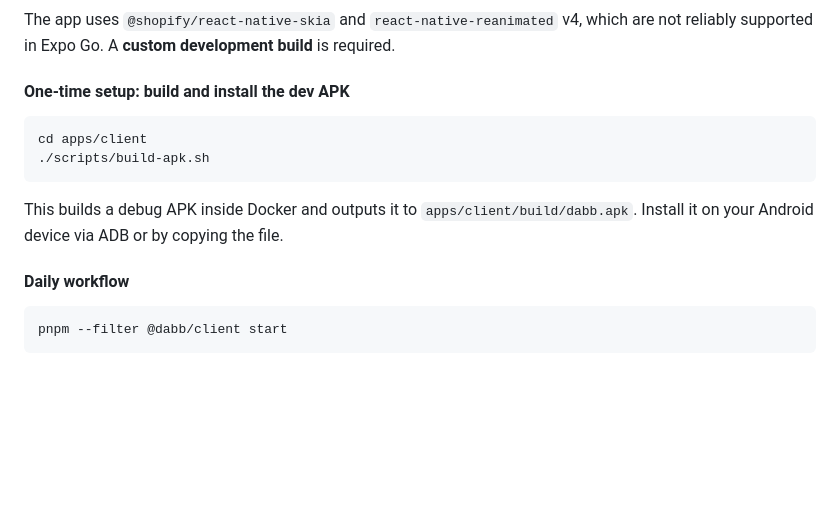
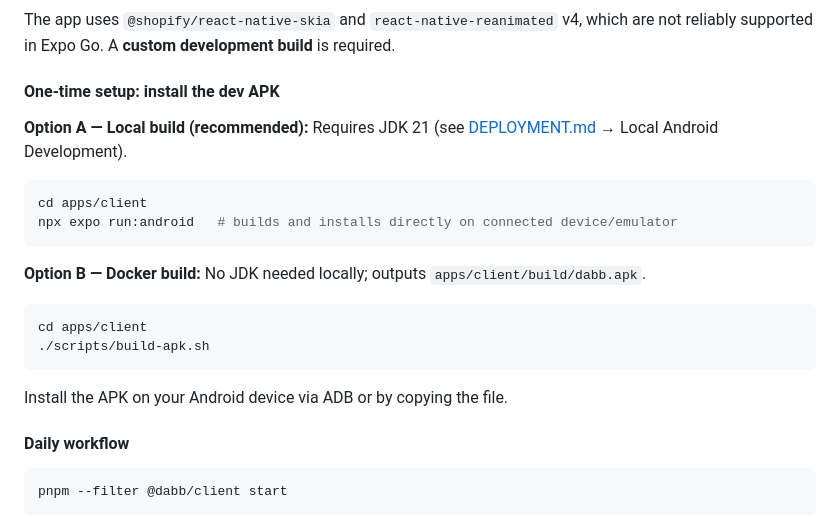
Before and after one commit to deglerj/dabb, a Markdown page: README.md, the part around the change. Rendered like a GitHub page; blank space fills up the shorter version.

Commit message:
docs(readme): update Android dev section — local build now primary path
npx expo run:android works locally with JDK 21; Docker build remains as
an alternative for environments without a JDK.

Co-Authored-By: Claude Sonnet 4.6 <noreply@anthropic.com>

````diff
--- a/README.md
+++ b/README.md
@@ -174,14 +174,23 @@ pnpm --filter @dabb/client start
 
 The app uses `@shopify/react-native-skia` and `react-native-reanimated` v4, which are not reliably supported in Expo Go. A **custom development build** is required.
 
-#### One-time setup: build and install the dev APK
+#### One-time setup: install the dev APK
+
+**Option A — Local build (recommended):** Requires JDK 21 (see [DEPLOYMENT.md](DEPLOYMENT.md) → Local Android Development).
+
+```bash
+cd apps/client
+npx expo run:android   # builds and installs directly on connected device/emulator
+```
+
+**Option B — Docker build:** No JDK needed locally; outputs `apps/client/build/dabb.apk`.
 
 ```bash
 cd apps/client
 ./scripts/build-apk.sh
 ```
 
-This builds a debug APK inside Docker and outputs it to `apps/client/build/dabb.apk`. Install it on your Android device via ADB or by copying the file.
+Install the APK on your Android device via ADB or by copying the file.
 
 #### Daily workflow
 
````
